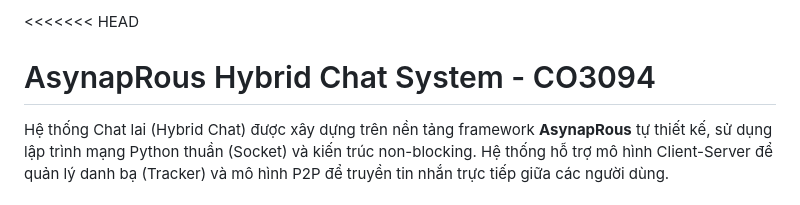
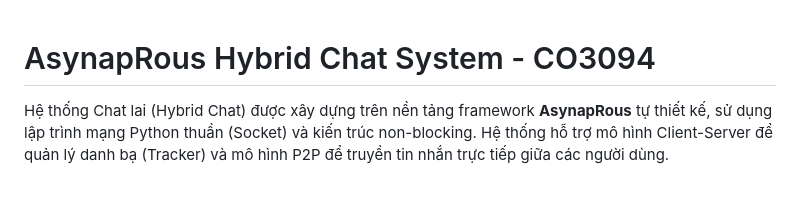
Before and after one commit to copilot0805/CO3094-asynaprous-assigment1, a Markdown page: README.md, the part around the change. Drawn GitHub-style.

Commit message:
Fix merge conflict in README.md
Removed merge conflict markers from README.md.

```diff
--- a/README.md
+++ b/README.md
@@ -1,4 +1,3 @@
-<<<<<<< HEAD
 # AsynapRous Hybrid Chat System - CO3094
 
 Hệ thống Chat lai (Hybrid Chat) được xây dựng trên nền tảng framework **AsynapRous** tự thiết kế, sử dụng lập trình mạng Python thuần (Socket) và kiến trúc non-blocking. Hệ thống hỗ trợ mô hình Client-Server để quản lý danh bạ (Tracker) và mô hình P2P để truyền tin nhắn trực tiếp giữa các người dùng.
```
